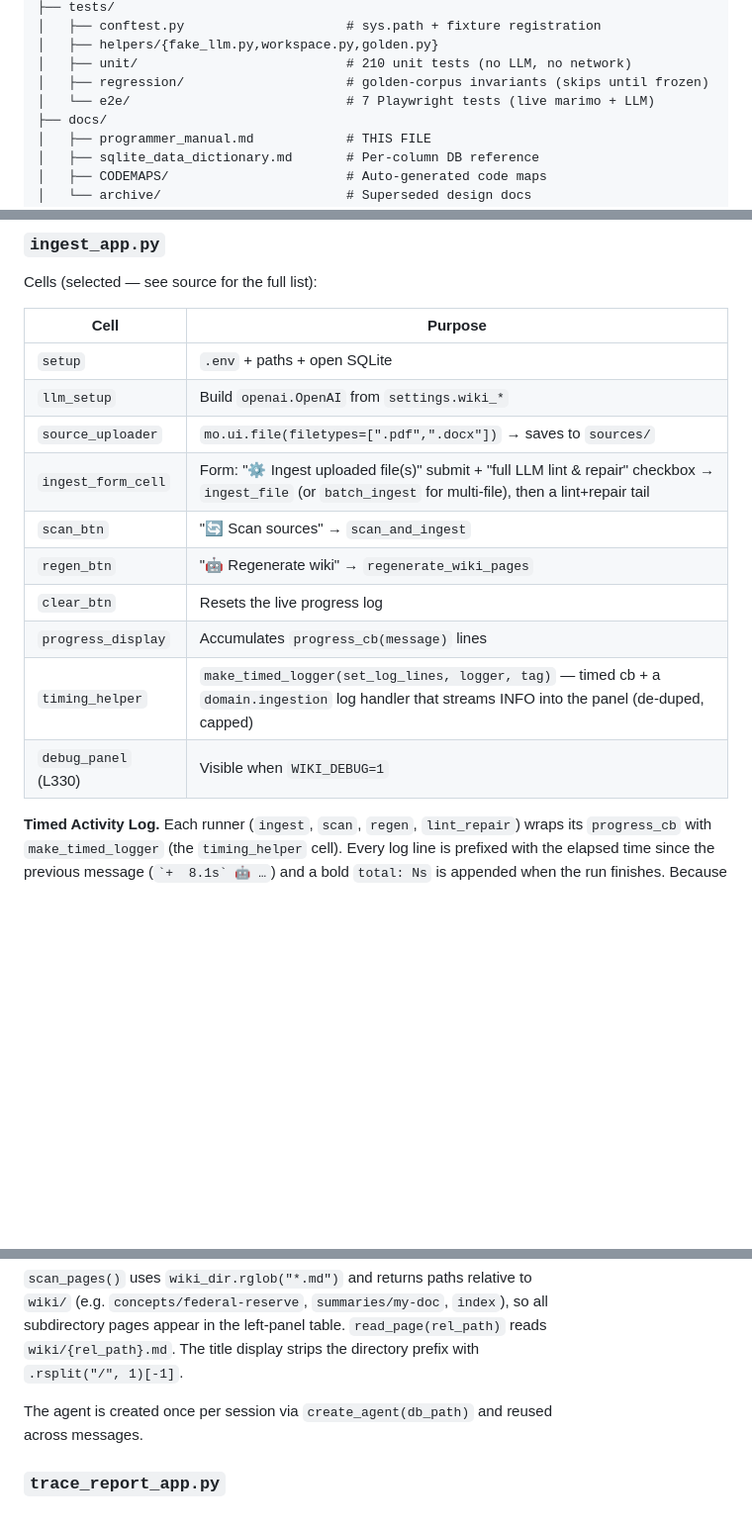
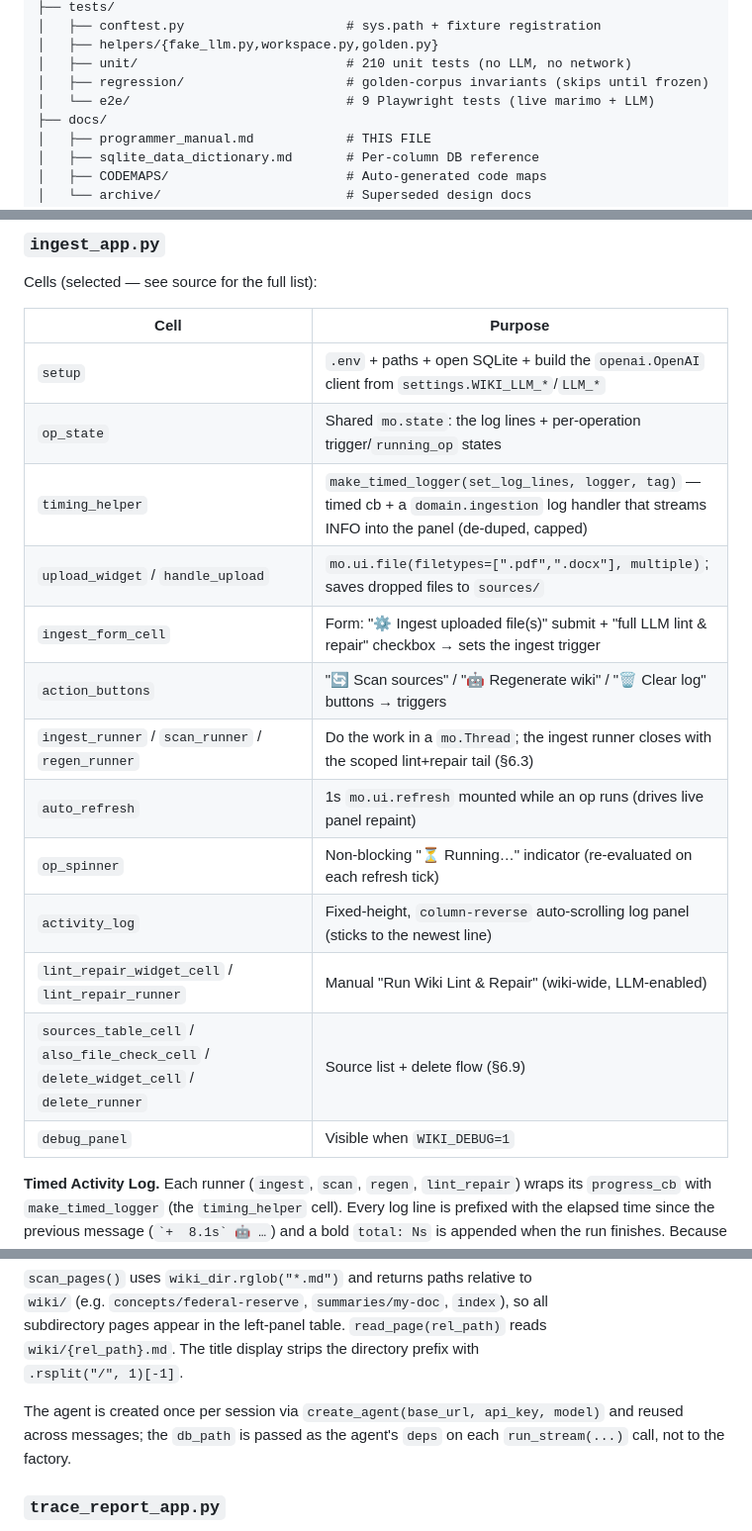
Before and after one commit to Clod/llmwiki-marimo, a Markdown page: docs/programmer_manual.md, 3 parts joined by grey strips. Shown at 99% size. Drawn GitHub-style; blank space fills up the shorter version.

Commit message:
docs: fix programmer-manual drift (test count, §7 cells, create_agent)
- E2E count 7 → 9 (test_ingest_pdf is parametrized over 3 PDFs, so pytest
  collects 4 ingest + 5 read; the earlier "7" counted def test_ functions).
- Rewrite the §7 ingest_app cell table against the real cells: drop phantom
  llm_setup/source_uploader/progress_display, add ingest_form_cell, the runners,
  auto_refresh, op_spinner, and the scrollable activity_log.
- Fix create_agent(db_path) → create_agent(base_url, api_key, model); db_path is
  the per-call deps, not a factory arg.

Verified: counts match pytest --collect-only (unit 210, e2e 9); all referenced
read_app cells and domain symbols exist in code.

```diff
--- a/docs/programmer_manual.md
+++ b/docs/programmer_manual.md
@@ -173,7 +173,7 @@ llmwiki/
 │   ├── helpers/{fake_llm.py,workspace.py,golden.py}
 │   ├── unit/                           # 210 unit tests (no LLM, no network)
 │   ├── regression/                     # golden-corpus invariants (skips until frozen)
-│   └── e2e/                            # 7 Playwright tests (live marimo + LLM)
+│   └── e2e/                            # 9 Playwright tests (live marimo + LLM)
 ├── docs/
 │   ├── programmer_manual.md            # THIS FILE
 │   ├── sqlite_data_dictionary.md       # Per-column DB reference
@@ -1232,18 +1232,21 @@ script header declares their dependencies inline. They share no global state.
 
 Cells (selected — see source for the full list):
 
-| Cell                 | Purpose                                                                         |
-| -------------------- | ------------------------------------------------------------------------------- |
-| `setup`              | `.env` + paths + open SQLite                                                    |
-| `llm_setup`          | Build `openai.OpenAI` from `settings.wiki_*`                                    |
-| `source_uploader`    | `mo.ui.file(filetypes=[".pdf",".docx"])` → saves to `sources/`                  |
-| `ingest_form_cell`   | Form: "⚙️ Ingest uploaded file(s)" submit + "full LLM lint & repair" checkbox → `ingest_file` (or `batch_ingest` for multi-file), then a lint+repair tail |
-| `scan_btn`           | "🔄 Scan sources" → `scan_and_ingest`                                           |
-| `regen_btn`          | "🤖 Regenerate wiki" → `regenerate_wiki_pages`                                  |
-| `clear_btn`          | Resets the live progress log                                                    |
-| `progress_display`   | Accumulates `progress_cb(message)` lines                                        |
-| `timing_helper`      | `make_timed_logger(set_log_lines, logger, tag)` — timed cb + a `domain.ingestion` log handler that streams INFO into the panel (de-duped, capped) |
-| `debug_panel` (L330) | Visible when `WIKI_DEBUG=1`                                                     |
+| Cell                  | Purpose                                                                         |
+| --------------------- | ------------------------------------------------------------------------------- |
+| `setup`               | `.env` + paths + open SQLite + build the `openai.OpenAI` client from `settings.WIKI_LLM_*`/`LLM_*` |
+| `op_state`            | Shared `mo.state`: the log lines + per-operation trigger/`running_op` states     |
+| `timing_helper`       | `make_timed_logger(set_log_lines, logger, tag)` — timed cb + a `domain.ingestion` log handler that streams INFO into the panel (de-duped, capped) |
+| `upload_widget` / `handle_upload` | `mo.ui.file(filetypes=[".pdf",".docx"], multiple)`; saves dropped files to `sources/` |
+| `ingest_form_cell`    | Form: "⚙️ Ingest uploaded file(s)" submit + "full LLM lint & repair" checkbox → sets the ingest trigger |
+| `action_buttons`      | "🔄 Scan sources" / "🤖 Regenerate wiki" / "🗑 Clear log" buttons → triggers      |
+| `ingest_runner` / `scan_runner` / `regen_runner` | Do the work in a `mo.Thread`; the ingest runner closes with the scoped lint+repair tail (§6.3) |
+| `auto_refresh`        | 1s `mo.ui.refresh` mounted while an op runs (drives live panel repaint)           |
+| `op_spinner`          | Non-blocking "⏳ Running…" indicator (re-evaluated on each refresh tick)          |
+| `activity_log`        | Fixed-height, `column-reverse` auto-scrolling log panel (sticks to the newest line) |
+| `lint_repair_widget_cell` / `lint_repair_runner` | Manual "Run Wiki Lint & Repair" (wiki-wide, LLM-enabled) |
+| `sources_table_cell` / `also_file_check_cell` / `delete_widget_cell` / `delete_runner` | Source list + delete flow (§6.9) |
+| `debug_panel`         | Visible when `WIKI_DEBUG=1`                                                      |
 
 **Timed Activity Log.** Each runner (`ingest`, `scan`, `regen`, `lint_repair`) wraps
 its `progress_cb` with `make_timed_logger` (the `timing_helper` cell). Every log line
@@ -1328,8 +1331,9 @@ subdirectory pages appear in the left-panel table. `read_page(rel_path)` reads
 `wiki/{rel_path}.md`. The title display strips the directory prefix with
 `.rsplit("/", 1)[-1]`.
 
-The agent is created once per session via `create_agent(db_path)` and reused
-across messages.
+The agent is created once per session via `create_agent(base_url, api_key, model)`
+and reused across messages; the `db_path` is passed as the agent's `deps` on each
+`run_stream(...)` call, not to the factory.
 
 ### `trace_report_app.py`
 
```
Also changed, not shown: other parts of docs/programmer_manual.md (+1 -1 lines).
